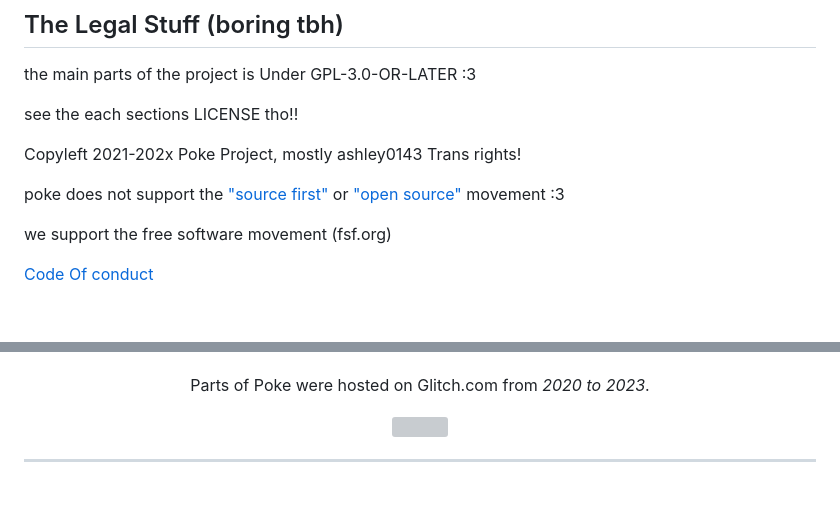
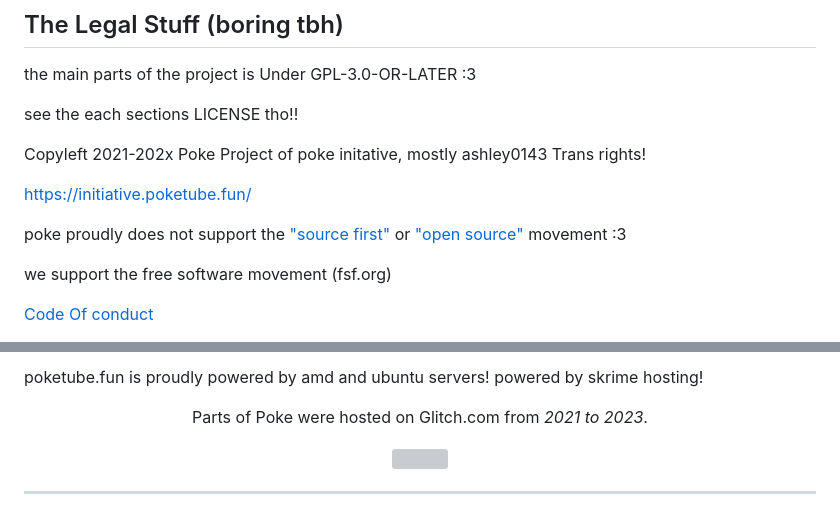
Before and after one commit to ashley0143/poke, a Markdown page: README.md, 2 parts joined by grey strips. Drawn GitHub-style; blank space fills up the shorter version; grey boxes are pictures that could not be loaded.

Commit message:
new readme :3

```diff
--- a/README.md
+++ b/README.md
@@ -82,10 +82,12 @@ the main parts of the project is Under GPL-3.0-OR-LATER :3
 
 see the each sections LICENSE tho!!
 
-Copyleft 2021-202x Poke Project, mostly ashley0143
+Copyleft 2021-202x Poke Project of poke initative, mostly ashley0143
 Trans rights!
 
-poke does not support the ["source first"](https://sourcefirst.com/) or ["open source"](https://opensource.org) movement :3
+https://initiative.poketube.fun/
+
+poke proudly does not support the ["source first"](https://sourcefirst.com/) or ["open source"](https://opensource.org) movement :3
 
  we support the free software movement (fsf.org)
 
@@ -101,6 +103,7 @@ TL;DR: we dont collect or share your personal info, that's it lol.
 
+   poketube.fun is proudly powered by amd and ubuntu servers! powered by skrime hosting! </p> <br>
 <div align="center">
-  <p>Parts of Poke were hosted on Glitch.com from <i>2020 to 2023</i>.</p>
+  <p>Parts of Poke were hosted on Glitch.com from <i>2021 to 2023</i>.</p>
   <a href="https://glitch.com/">
     <img src="https://cdn.glitch.global/d68d17bb-f2c0-4bc3-993f-50902734f652/glitch-fastly-lock-up.svg">
   </a>
```
Also changed, not shown: other parts of README.md (+2 -2 lines).
